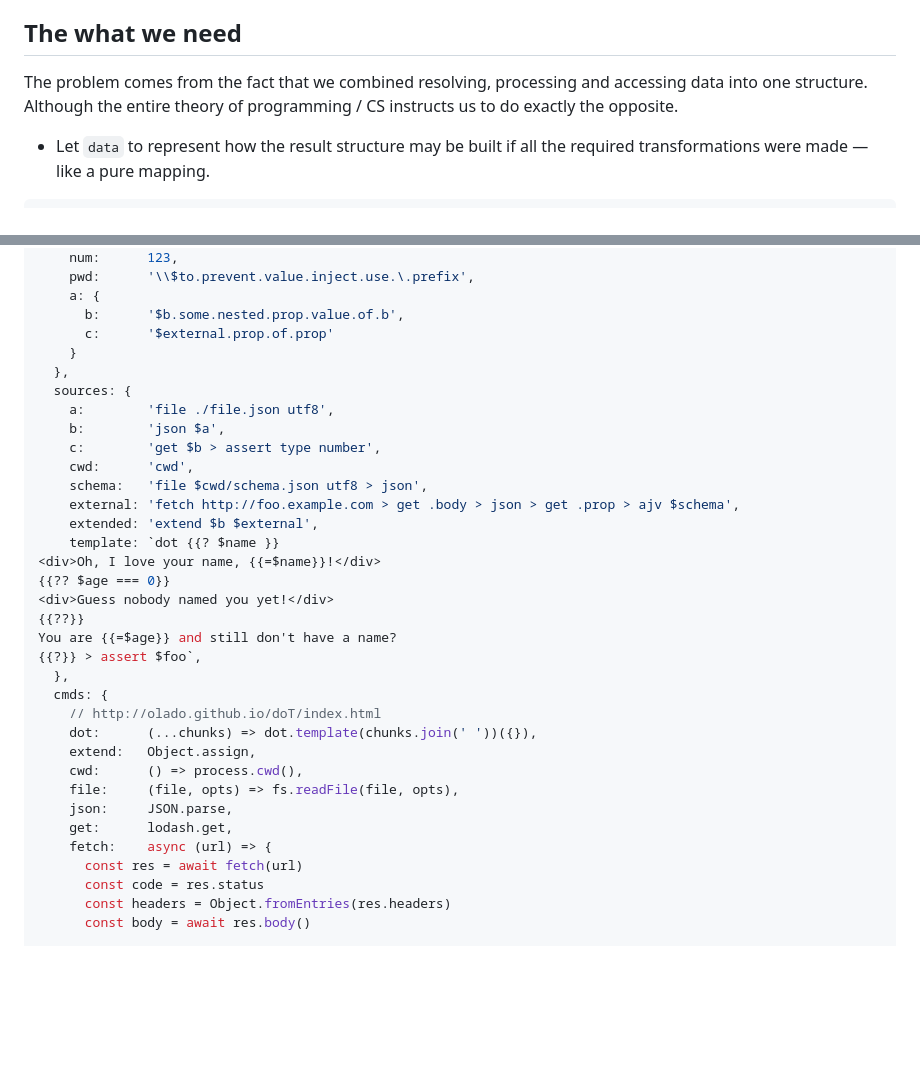
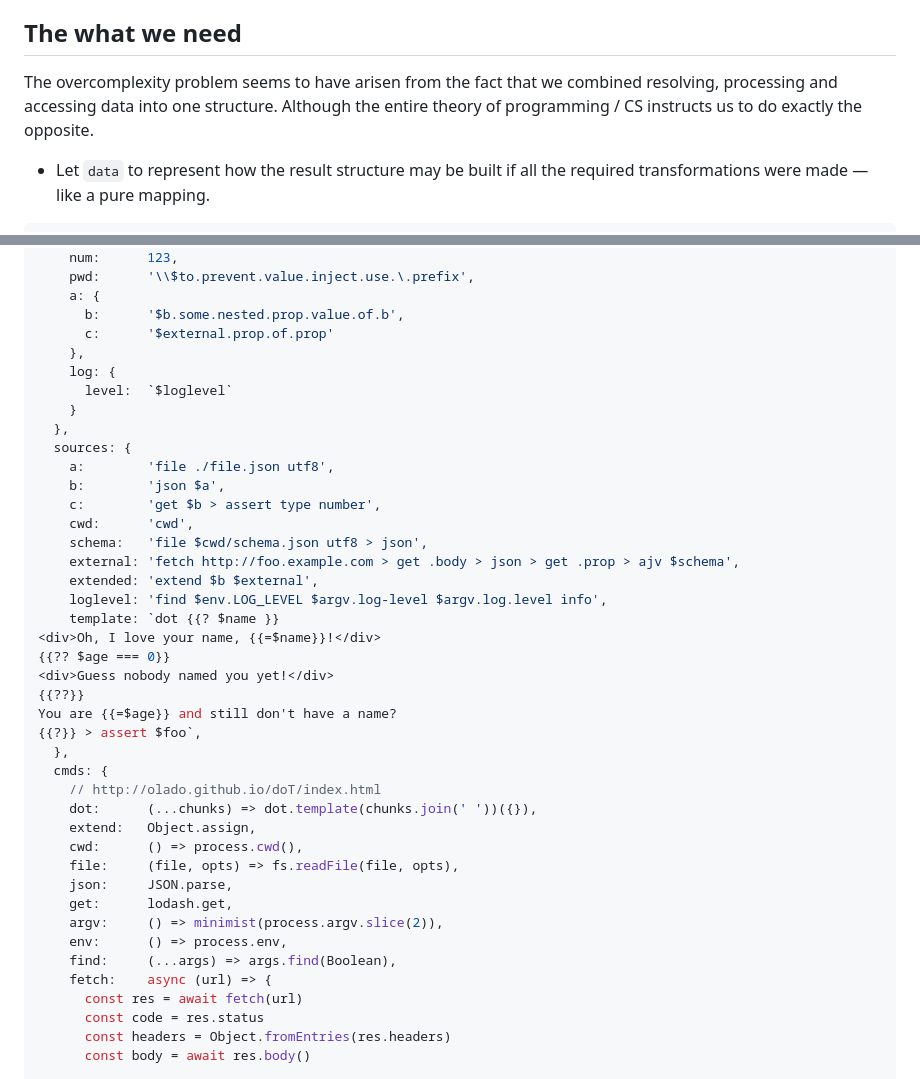
Before and after one commit to antongolub/misc, a Markdown page: packages/topoconfig/README.md, 2 parts joined by grey strips. Drawn GitHub-style; folded sections open; blank space fills up the shorter version.

Commit message:
docs(topoconfig): extend usage examples

````diff
--- a/packages/topoconfig/README.md
+++ b/packages/topoconfig/README.md
@@ -266,7 +266,7 @@ fix vault in kube yaml Jul 03	XS
 This is definitely not _configuring_ but more _guessing_. On a company scale, such exercises are a significant waste of resources. And this _experience_ is almost one-time only, which cannot be formalized and transmitted except by copy-paste. Every time we see the same thing, with a different number of attempts.
 
 ## The what we need
-The problem comes from the fact that we combined resolving, processing and accessing data into one structure. Although the entire theory of programming / CS instructs us to do exactly the opposite.
+The overcomplexity problem seems to have arisen from the fact that we combined resolving, processing and accessing data into one structure. Although the entire theory of programming / CS instructs us to do exactly the opposite.
 * Let `data` to represent how the result structure may be built if all the required transformations were made — like a pure mapping.
 ```json
 {
@@ -349,6 +349,9 @@ const config = await topoconfig({
     a: {
       b:      '$b.some.nested.prop.value.of.b',
       c:      '$external.prop.of.prop'
+    },
+    log: {
+      level:  `$loglevel`
     }
   },
   sources: {
@@ -359,6 +362,7 @@ const config = await topoconfig({
     schema:   'file $cwd/schema.json utf8 > json',
     external: 'fetch http://foo.example.com > get .body > json > get .prop > ajv $schema',
     extended: 'extend $b $external',
+    loglevel: 'find $env.LOG_LEVEL $argv.log-level $argv.log.level info',
     template: `dot {{? $name }}
 <div>Oh, I love your name, {{=$name}}!</div>
 {{?? $age === 0}}
@@ -375,6 +379,9 @@ You are {{=$age}} and still don't have a name?
     file:     (file, opts) => fs.readFile(file, opts),
     json:     JSON.parse,
     get:      lodash.get,
+    argv:     () => minimist(process.argv.slice(2)),
+    env:      () => process.env,
+    find:     (...args) => args.find(Boolean),
     fetch:    async (url) => {
       const res = await fetch(url)
       const code = res.status
````
